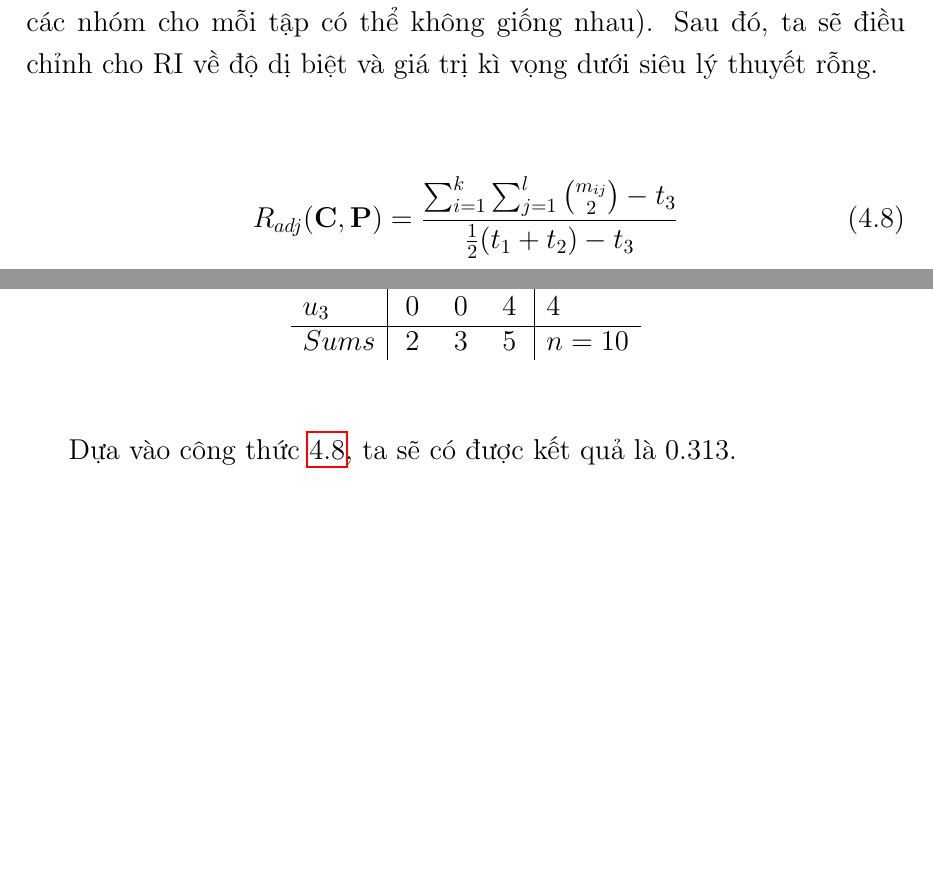
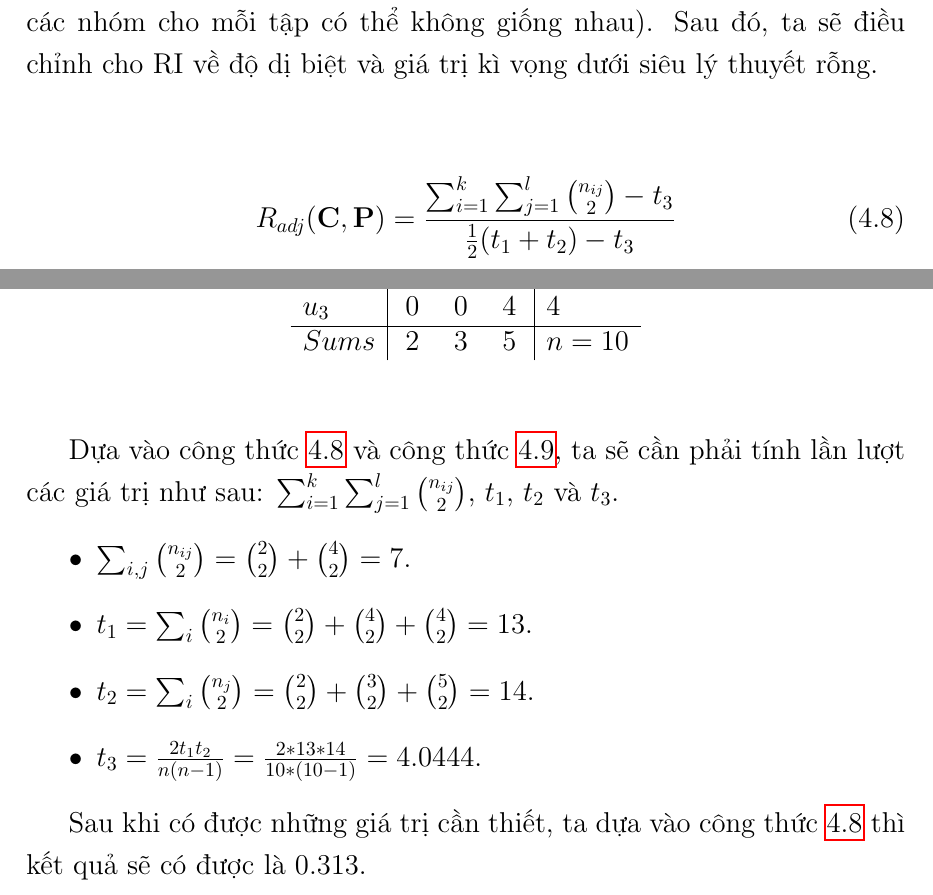
Before and after one commit to duongxuanlong/DoAnTotNghiep, a LaTeX thesis (Thesis-Template/main.tex, which reads Thesis-Template/Chapter4/chapter4.tex): two parts of pages 30 and 31 of 37 before the commit and two parts of pages 30 and 31 of 38 after it, joined at a grey line, cut so that both start at the same text, the shorter picture padded with empty space. Compiled offline with pdfLaTeX.

Commit message:
* Update ARI

```diff
--- a/Thesis-Template/Chapter4/chapter4.tex
+++ b/Thesis-Template/Chapter4/chapter4.tex
@@ -363,7 +363,7 @@ Hai tập được vẽ ngẫu nhiên với một số nhóm cố định và m
 Sau đó, ta sẽ điều chỉnh cho RI về độ dị biệt và giá trị kì vọng dưới siêu lý thuyết rỗng.
 \begin{center}
 \begin{equation} \label{eq:ARI}
-R_{adj}(\textbf{C}, \textbf{P}) = \frac{\sum^k_{i=1} \sum^l_{j=1} \binom {m_{ij}}  {2} - t_3}{\frac{1}{2} (t_1 + t_2) - t_3}
+R_{adj}(\textbf{C}, \textbf{P}) = \frac{\sum^k_{i=1} \sum^l_{j=1} \binom {n_{ij}}  {2} - t_3}{\frac{1}{2} (t_1 + t_2) - t_3}
 \end{equation}
 
 \begin{equation} \label{eq:ARIParts}
@@ -393,7 +393,15 @@ $Sums$ & 2 & 3 & 5 & $n = 10$ \\
 \end{center}
 \end{table}
 
-Dựa vào công thức \ref{eq:ARI}, ta sẽ có được kết quả là $0.313$.
+Dựa vào công thức \ref{eq:ARI} và công thức \ref{eq:ARIParts}, ta sẽ cần phải tính lần lượt các giá trị như sau: $\sum^k_{i=1} \sum^l_{j=1} \binom {n_{ij}}{2}$, $t_1$, $t_2$ và $t_3$.
+\begin{enumerate}
+\item[•]$\sum_{i,j} \binom {n_{ij}}{2} = \binom {2}{2} + \binom {4}{2} = 7$.
+\item[•]$t_1 = \sum_{i} \binom {n_i}{2} = \binom {2}{2} + \binom {4}{2} + \binom {4}{2} = 13$.
+\item[•]$t_2 = \sum_{i} \binom {n_j}{2} = \binom {2}{2} + \binom {3}{2} + \binom {5}{2} = 14$.
+\item[•]$t_3 = \frac{2 t_1 t_2}{n (n - 1)} = \frac{2 * 13 * 14}{10 * (10 - 1)} = 4.0444$.
+\end{enumerate}
+
+Sau khi có được những giá trị cần thiết, ta dựa vào công thức \ref{eq:ARI} thì kết quả sẽ có được là $0.313$.
 
 % được sử dụng thống kê và gom nhóm dữ liệu.
 %RI dùng để đo độ tương đồng giữa các nhóm dữ liệu.
```
